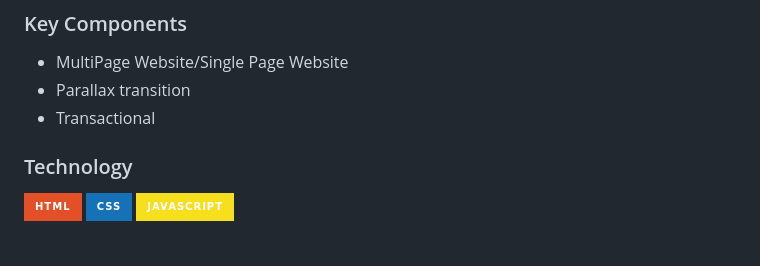
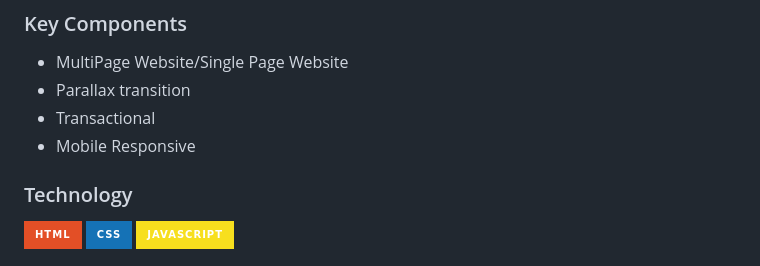
Before and after one commit to anizamax/WD-FINALS-ATIENZA-PROJECT, a Markdown page: readme.md, the part around the change. Rendered like a GitHub page; badges without logos.

```diff
--- a/readme.md
+++ b/readme.md
@@ -73,6 +73,7 @@ Guiding Question:
 - MultiPage Website/Single Page Website
 - Parallax transition
 - Transactional
+- Mobile Responsive
 
 ### Technology
 <!-- TODO: List of Technology Used -->
```
